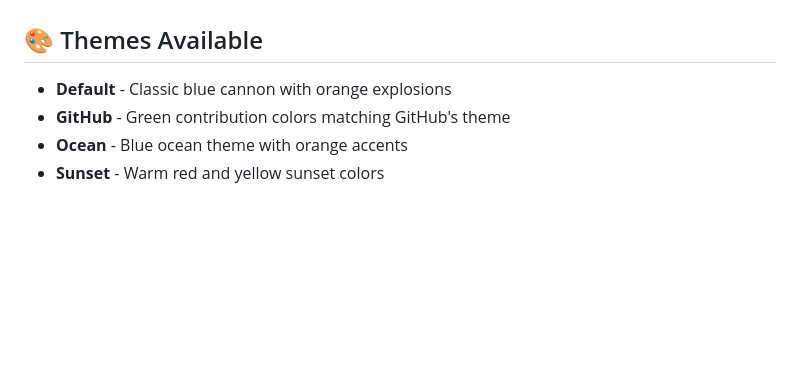
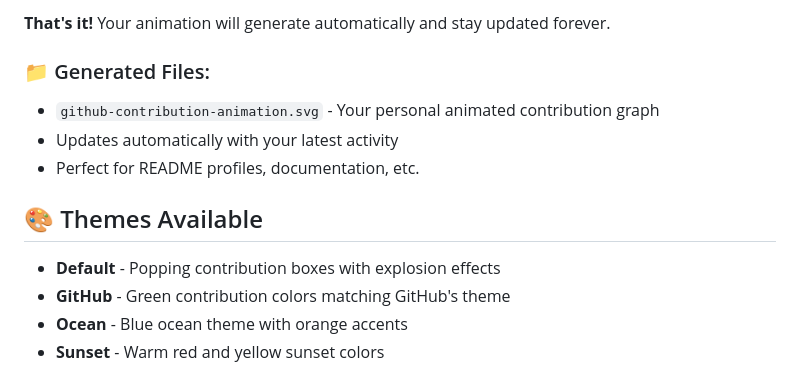
Before and after one commit to Man0dya/contribution-canon, a Markdown page: README.md, the part around one of its changes. Rendered like a GitHub page; blank space fills up the shorter version.

```diff
--- a/README.md
+++ b/README.md
@@ -26,7 +78,13 @@ Transform your GitHub contribution graph into an epic cannon animation! Watch as
+**That's it!** Your animation will generate automatically and stay updated forever.
+
+### 📁 Generated Files:
+- `github-contribution-animation.svg` - Your personal animated contribution graph
+- Updates automatically with your latest activity
+- Perfect for README profiles, documentation, etc.
 
 ## 🎨 Themes Available
 
-- **Default** - Classic blue cannon with orange explosions
+- **Default** - Popping contribution boxes with explosion effects
 - **GitHub** - Green contribution colors matching GitHub's theme
 - **Ocean** - Blue ocean theme with orange accents
 - **Sunset** - Warm red and yellow sunset colors
```
Also changed, not shown: other parts of README.md (+56 -4 lines).
